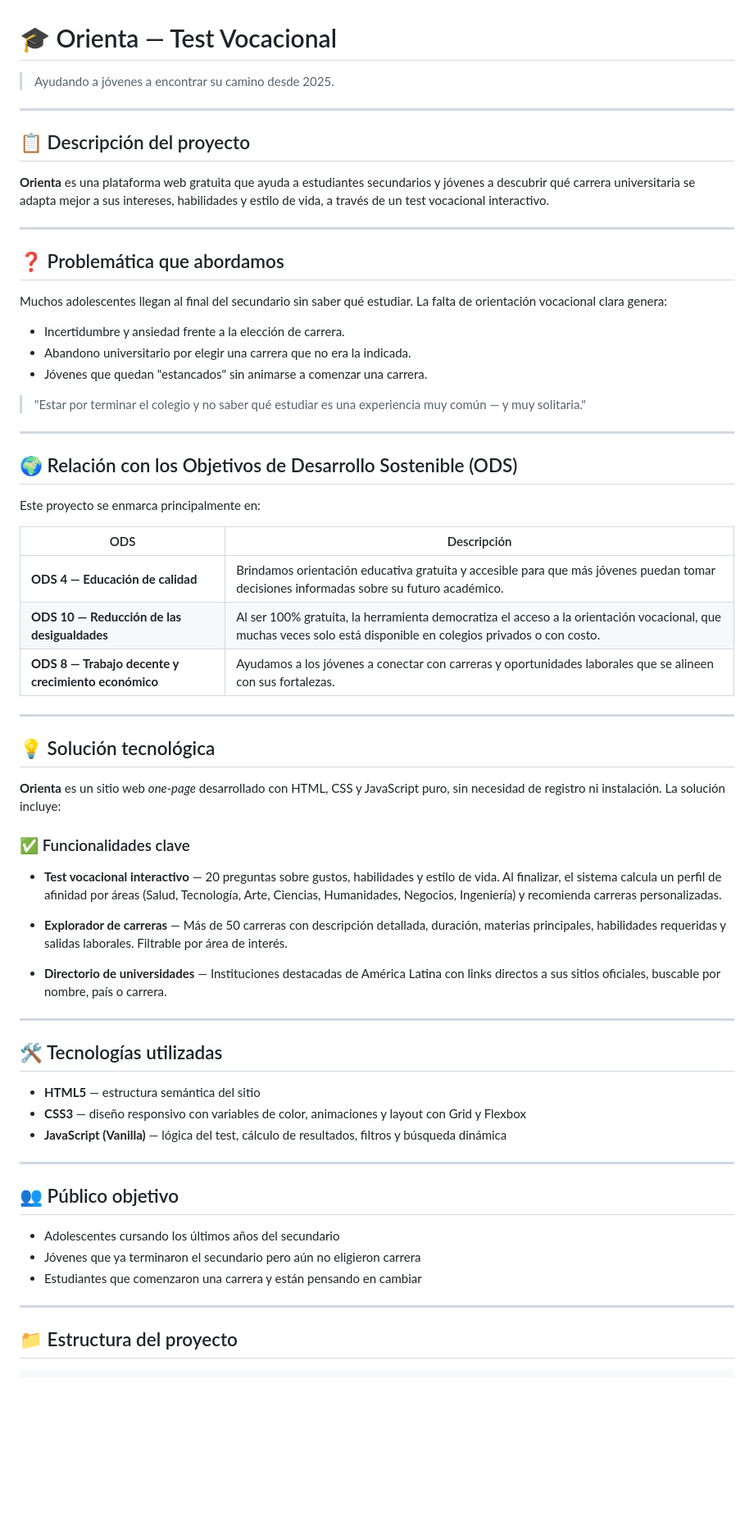
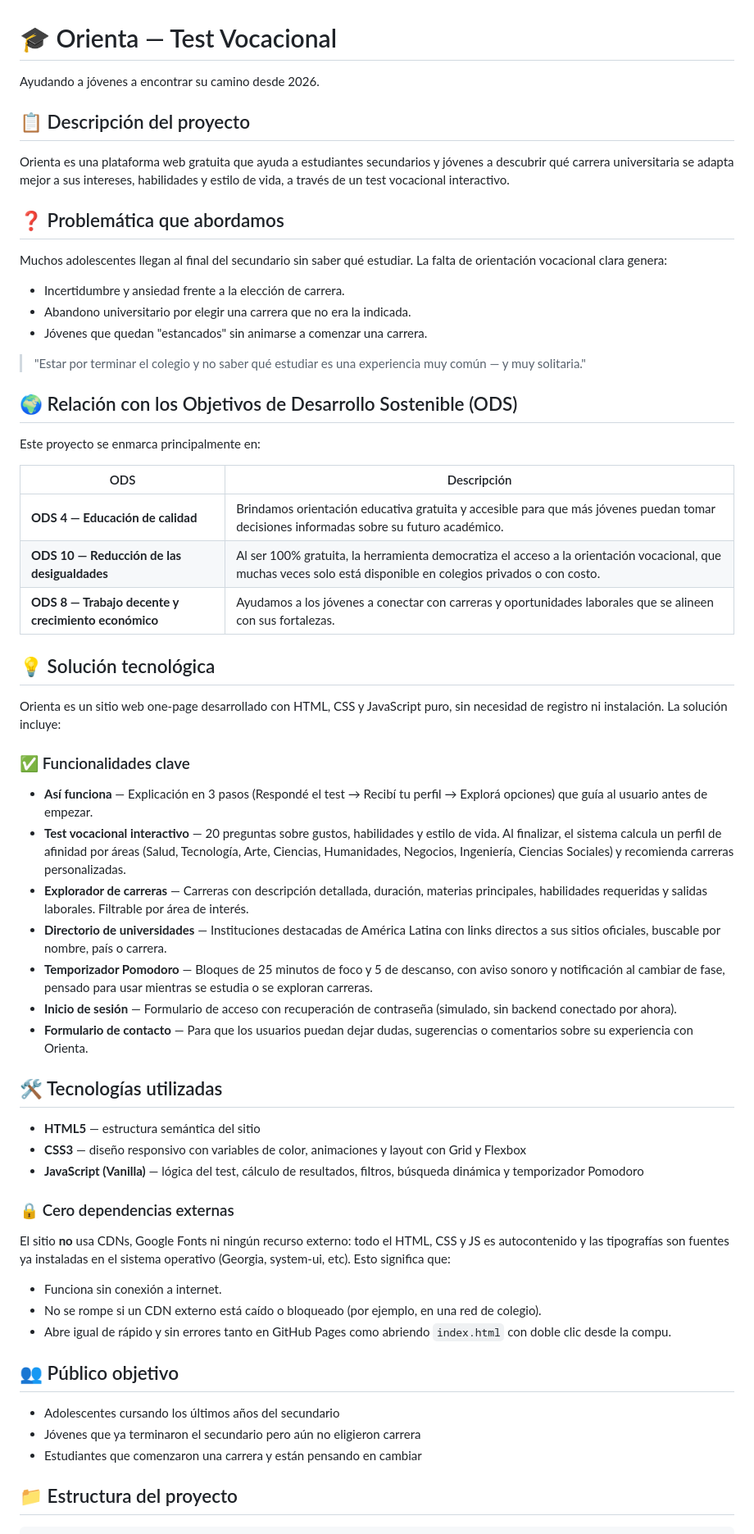
Before and after one commit to CET-Programacion-Asistida-con-IA-2026/proyecto-equipo11-grupoA, a Markdown page: README.md, the part around one of its changes. Shown at 82% size. GitHub-like rendering; blank space fills up the shorter version.

Commit message:
Actualizamos el README

```diff
--- a/README.md
+++ b/README.md
@@ -1,14 +1,10 @@
 # 🎓 Orienta — Test Vocacional
 
-> Ayudando a jóvenes a encontrar su camino desde 2025.
-
----
+Ayudando a jóvenes a encontrar su camino desde 2026.
 
 ## 📋 Descripción del proyecto
 
-**Orienta** es una plataforma web gratuita que ayuda a estudiantes secundarios y jóvenes a descubrir qué carrera universitaria se adapta mejor a sus intereses, habilidades y estilo de vida, a través de un test vocacional interactivo.
-
----
+Orienta es una plataforma web gratuita que ayuda a estudiantes secundarios y jóvenes a descubrir qué carrera universitaria se adapta mejor a sus intereses, habilidades y estilo de vida, a través de un test vocacional interactivo.
 
 ## ❓ Problemática que abordamos
 
@@ -20,49 +16,49 @@ Muchos adolescentes llegan al final del secundario sin saber qué estudiar. La f
 
 > "Estar por terminar el colegio y no saber qué estudiar es una experiencia muy común — y muy solitaria."
 
----
-
 ## 🌍 Relación con los Objetivos de Desarrollo Sostenible (ODS)
 
 Este proyecto se enmarca principalmente en:
 
 | ODS | Descripción |
-|-----|-------------|
+|---|---|
 | **ODS 4 — Educación de calidad** | Brindamos orientación educativa gratuita y accesible para que más jóvenes puedan tomar decisiones informadas sobre su futuro académico. |
 | **ODS 10 — Reducción de las desigualdades** | Al ser 100% gratuita, la herramienta democratiza el acceso a la orientación vocacional, que muchas veces solo está disponible en colegios privados o con costo. |
 | **ODS 8 — Trabajo decente y crecimiento económico** | Ayudamos a los jóvenes a conectar con carreras y oportunidades laborales que se alineen con sus fortalezas. |
 
----
-
 ## 💡 Solución tecnológica
 
-**Orienta** es un sitio web *one-page* desarrollado con HTML, CSS y JavaScript puro, sin necesidad de registro ni instalación. La solución incluye:
+Orienta es un sitio web one-page desarrollado con HTML, CSS y JavaScript puro, sin necesidad de registro ni instalación. La solución incluye:
 
 ### ✅ Funcionalidades clave
 
-- **Test vocacional interactivo** — 20 preguntas sobre gustos, habilidades y estilo de vida. Al finalizar, el sistema calcula un perfil de afinidad por áreas (Salud, Tecnología, Arte, Ciencias, Humanidades, Negocios, Ingeniería) y recomienda carreras personalizadas.
-
-- **Explorador de carreras** — Más de 50 carreras con descripción detallada, duración, materias principales, habilidades requeridas y salidas laborales. Filtrable por área de interés.
-
+- **Así funciona** — Explicación en 3 pasos (Respondé el test → Recibí tu perfil → Explorá opciones) que guía al usuario antes de empezar.
+- **Test vocacional interactivo** — 20 preguntas sobre gustos, habilidades y estilo de vida. Al finalizar, el sistema calcula un perfil de afinidad por áreas (Salud, Tecnología, Arte, Ciencias, Humanidades, Negocios, Ingeniería, Ciencias Sociales) y recomienda carreras personalizadas.
+- **Explorador de carreras** — Carreras con descripción detallada, duración, materias principales, habilidades requeridas y salidas laborales. Filtrable por área de interés.
 - **Directorio de universidades** — Instituciones destacadas de América Latina con links directos a sus sitios oficiales, buscable por nombre, país o carrera.
-
----
+- **Temporizador Pomodoro** — Bloques de 25 minutos de foco y 5 de descanso, con aviso sonoro y notificación al cambiar de fase, pensado para usar mientras se estudia o se exploran carreras.
+- **Inicio de sesión** — Formulario de acceso con recuperación de contraseña (simulado, sin backend conectado por ahora).
+- **Formulario de contacto** — Para que los usuarios puedan dejar dudas, sugerencias o comentarios sobre su experiencia con Orienta.
 
 ## 🛠️ Tecnologías utilizadas
 
 - **HTML5** — estructura semántica del sitio
 - **CSS3** — diseño responsivo con variables de color, animaciones y layout con Grid y Flexbox
-- **JavaScript (Vanilla)** — lógica del test, cálculo de resultados, filtros y búsqueda dinámica
+- **JavaScript (Vanilla)** — lógica del test, cálculo de resultados, filtros, búsqueda dinámica y temporizador Pomodoro
 
----
+### 🔒 Cero dependencias externas
+
+El sitio **no** usa CDNs, Google Fonts ni ningún recurso externo: todo el HTML, CSS y JS es autocontenido y las tipografías son fuentes ya instaladas en el sistema operativo (Georgia, system-ui, etc). Esto significa que:
+
+- Funciona sin conexión a internet.
+- No se rompe si un CDN externo está caído o bloqueado (por ejemplo, en una red de colegio).
+- Abre igual de rápido y sin errores tanto en GitHub Pages como abriendo `index.html` con doble clic desde la compu.
 
 ## 👥 Público objetivo
 
 - Adolescentes cursando los últimos años del secundario
 - Jóvenes que ya terminaron el secundario pero aún no eligieron carrera
 - Estudiantes que comenzaron una carrera y están pensando en cambiar
-
----
 
 ## 📁 Estructura del proyecto
 
```
Also changed, not shown: other parts of README.md (+16 -10 lines).
